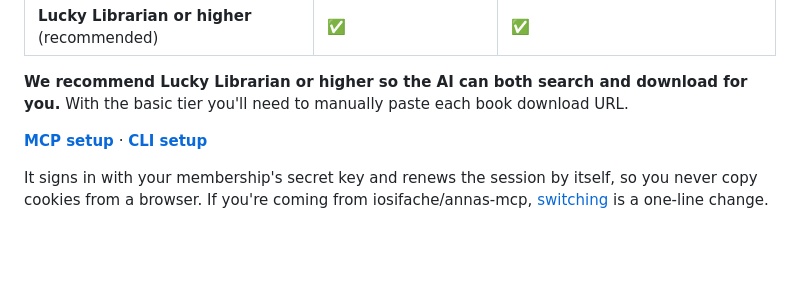
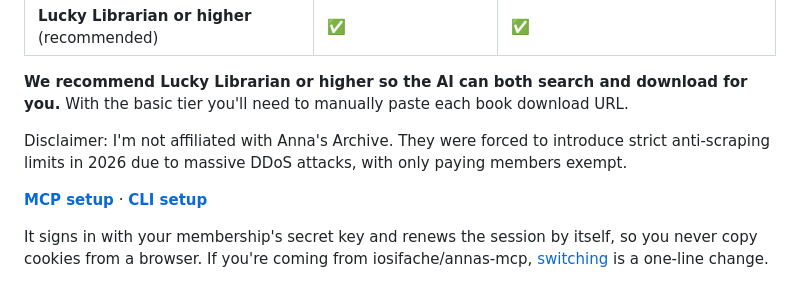
Before and after one commit to SokolskyNikita/annas-mcp, a Markdown page: README.md, the part around the change. GitHub-like rendering; blank space fills up the shorter version.

Commit message:
Clarify Anna's Archive affiliation and access restrictions

```diff
--- a/README.md
+++ b/README.md
@@ -16,6 +16,8 @@ An MCP server and command-line tool for searching [Anna's Archive](https://annas
 | **Lucky Librarian or higher** (recommended) | ✅ | ✅ |
 
 **We recommend Lucky Librarian or higher so the AI can both search and download for you.** With the basic tier you'll need to manually paste each book download URL.
+
+Disclaimer: I'm not affiliated with Anna's Archive. They were forced to introduce strict anti-scraping limits in 2026 due to massive DDoS attacks, with only paying members exempt.
 
 **[MCP setup](#mcp-setup)** · **[CLI setup](#cli-setup)**
 
```
